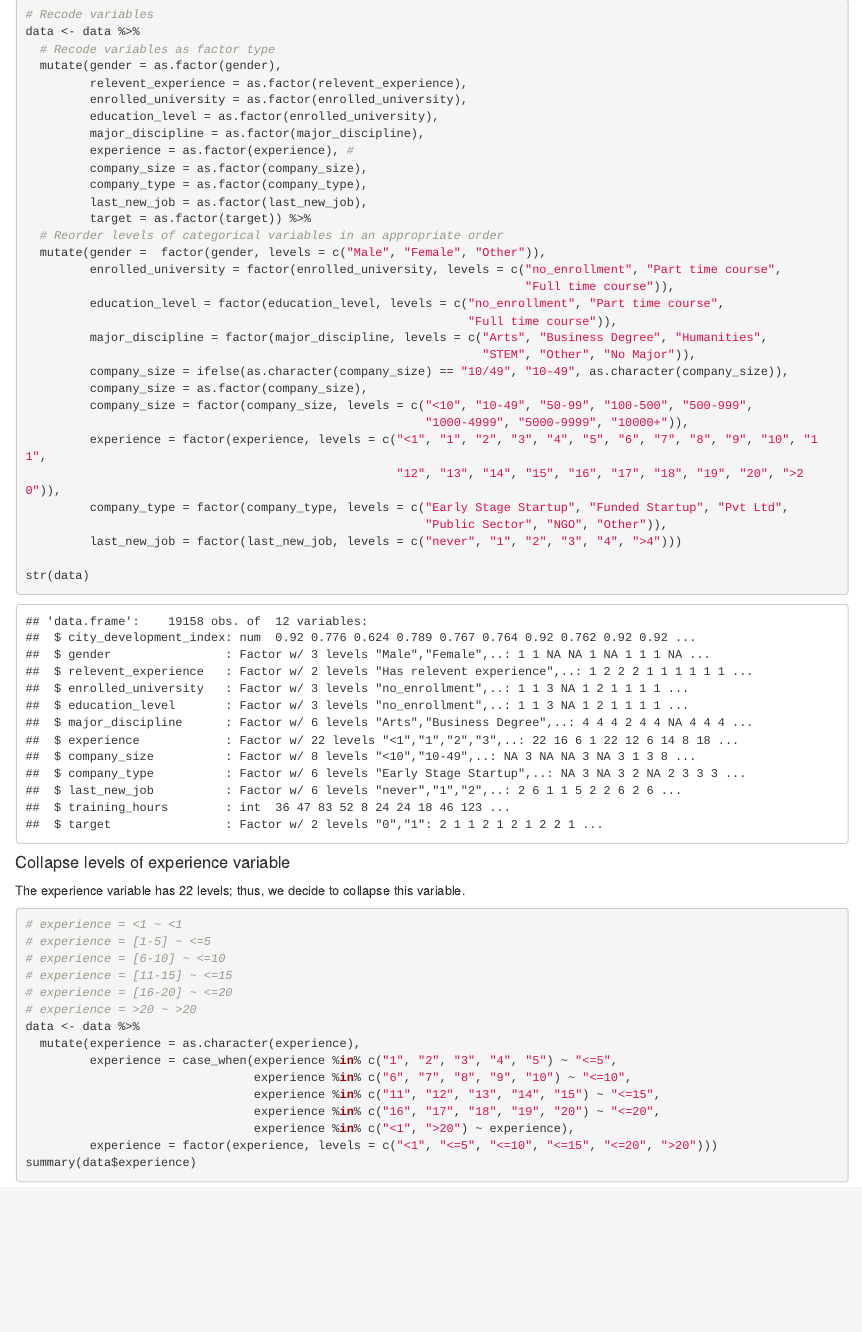
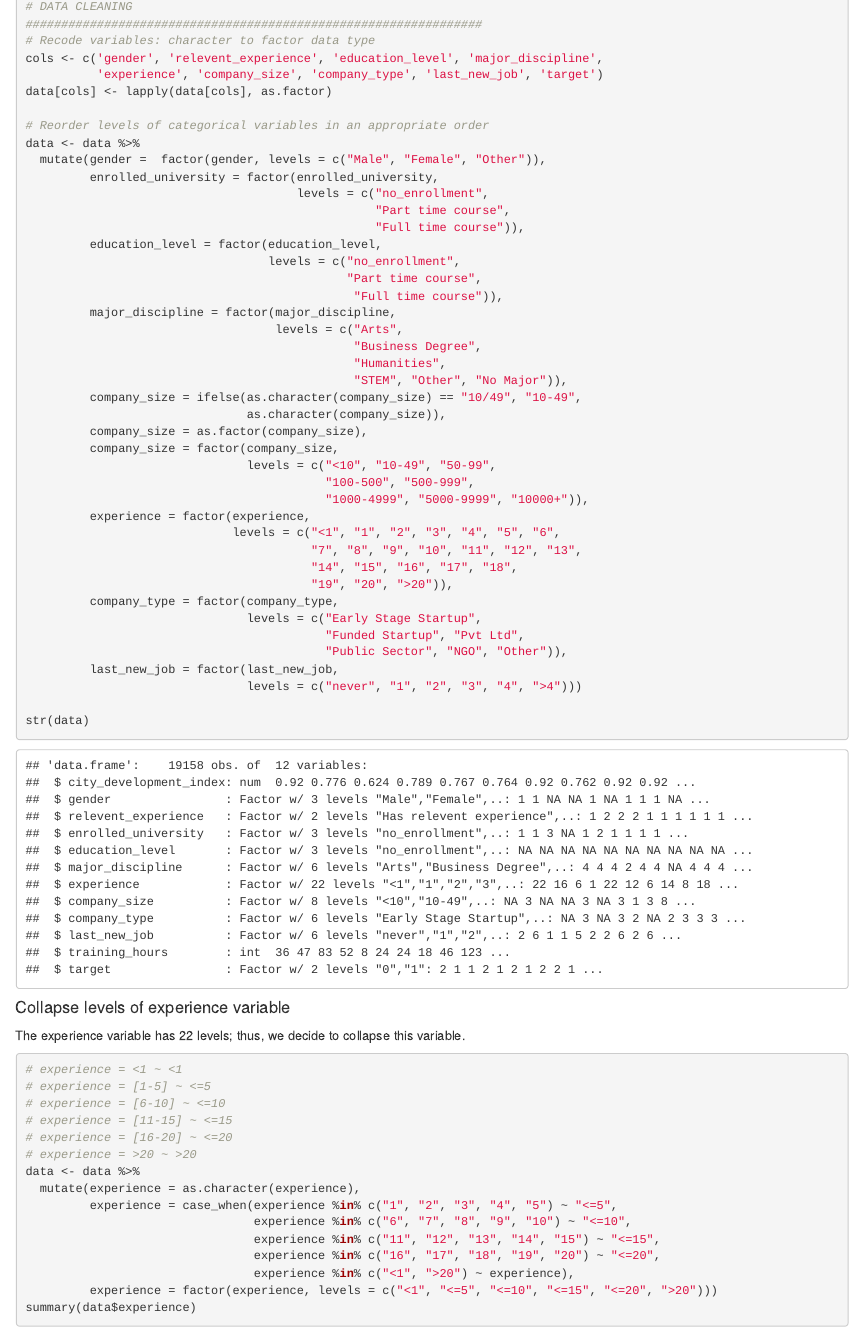
Before and after one commit to VDai1999/Job-Change-of-Data-Scientists, an R Markdown document (Codes/Code.Rmd): the page in a window 1100 px wide, from 1490 px down before the commit and from 1520 px down after it, so that both start at the same text. Rendered offline with R 4.5, knitr and Pandoc, with nearby package versions; code that draws random numbers runs with fixed seeds of ours; some code elsewhere in the file could not run offline.

Commit message:
Update Code.Rmd

````diff
--- a/Codes/Code.Rmd
+++ b/Codes/Code.Rmd
@@ -38,36 +38,48 @@ str(data)
 
 #### Cleaning data
 ```{r}
-# Recode variables
+################################################################
+# DATA CLEANING
+################################################################
+# Recode variables: character to factor data type
+cols <- c('gender', 'relevent_experience', 'education_level', 'major_discipline',
+          'experience', 'company_size', 'company_type', 'last_new_job', 'target')
+data[cols] <- lapply(data[cols], as.factor)
+
+# Reorder levels of categorical variables in an appropriate order
 data <- data %>%
-  # Recode variables as factor type
-  mutate(gender = as.factor(gender),
-         relevent_experience = as.factor(relevent_experience),
-         enrolled_university = as.factor(enrolled_university),
-         education_level = as.factor(enrolled_university),
-         major_discipline = as.factor(major_discipline),
-         experience = as.factor(experience), #
+  mutate(gender =  factor(gender, levels = c("Male", "Female", "Other")),
+         enrolled_university = factor(enrolled_university,
+                                      levels = c("no_enrollment",
+                                                 "Part time course",
+                                                 "Full time course")),
+         education_level = factor(education_level,
+                                  levels = c("no_enrollment",
+                                             "Part time course",
+                                              "Full time course")),
+         major_discipline = factor(major_discipline,
+                                   levels = c("Arts",
+                                              "Business Degree",
+                                              "Humanities",
+                                              "STEM", "Other", "No Major")),
+         company_size = ifelse(as.character(company_size) == "10/49", "10-49",
+                               as.character(company_size)),
          company_size = as.factor(company_size),
-         company_type = as.factor(company_type),
-         last_new_job = as.factor(last_new_job),
-         target = as.factor(target)) %>%
-  # Reorder levels of categorical variables in an appropriate order
-  mutate(gender =  factor(gender, levels = c("Male", "Female", "Other")),
-         enrolled_university = factor(enrolled_university, levels = c("no_enrollment", "Part time course",
-                                                                      "Full time course")),
-         education_level = factor(education_level, levels = c("no_enrollment", "Part time course",
-                                                              "Full time course")),
-         major_discipline = factor(major_discipline, levels = c("Arts", "Business Degree", "Humanities",
-                                                                "STEM", "Other", "No Major")),
-         company_size = ifelse(as.character(company_size) == "10/49", "10-49", as.character(company_size)),
-         company_size = as.factor(company_size),
-         company_size = factor(company_size, levels = c("<10", "10-49", "50-99", "100-500", "500-999",
-                                                        "1000-4999", "5000-9999", "10000+")),
-         experience = factor(experience, levels = c("<1", "1", "2", "3", "4", "5", "6", "7", "8", "9", "10", "11",
-                                                    "12", "13", "14", "15", "16", "17", "18", "19", "20", ">20")),
-         company_type = factor(company_type, levels = c("Early Stage Startup", "Funded Startup", "Pvt Ltd",
-                                                        "Public Sector", "NGO", "Other")),
-         last_new_job = factor(last_new_job, levels = c("never", "1", "2", "3", "4", ">4")))
+         company_size = factor(company_size,
+                               levels = c("<10", "10-49", "50-99",
+                                          "100-500", "500-999",
+                                          "1000-4999", "5000-9999", "10000+")),
+         experience = factor(experience,
+                             levels = c("<1", "1", "2", "3", "4", "5", "6",
+                                        "7", "8", "9", "10", "11", "12", "13",
+                                        "14", "15", "16", "17", "18",
+                                        "19", "20", ">20")),
+         company_type = factor(company_type,
+                               levels = c("Early Stage Startup",
+                                          "Funded Startup", "Pvt Ltd",
+                                          "Public Sector", "NGO", "Other")),
+         last_new_job = factor(last_new_job,
+                               levels = c("never", "1", "2", "3", "4", ">4")))
 
 str(data)
 ```
````
